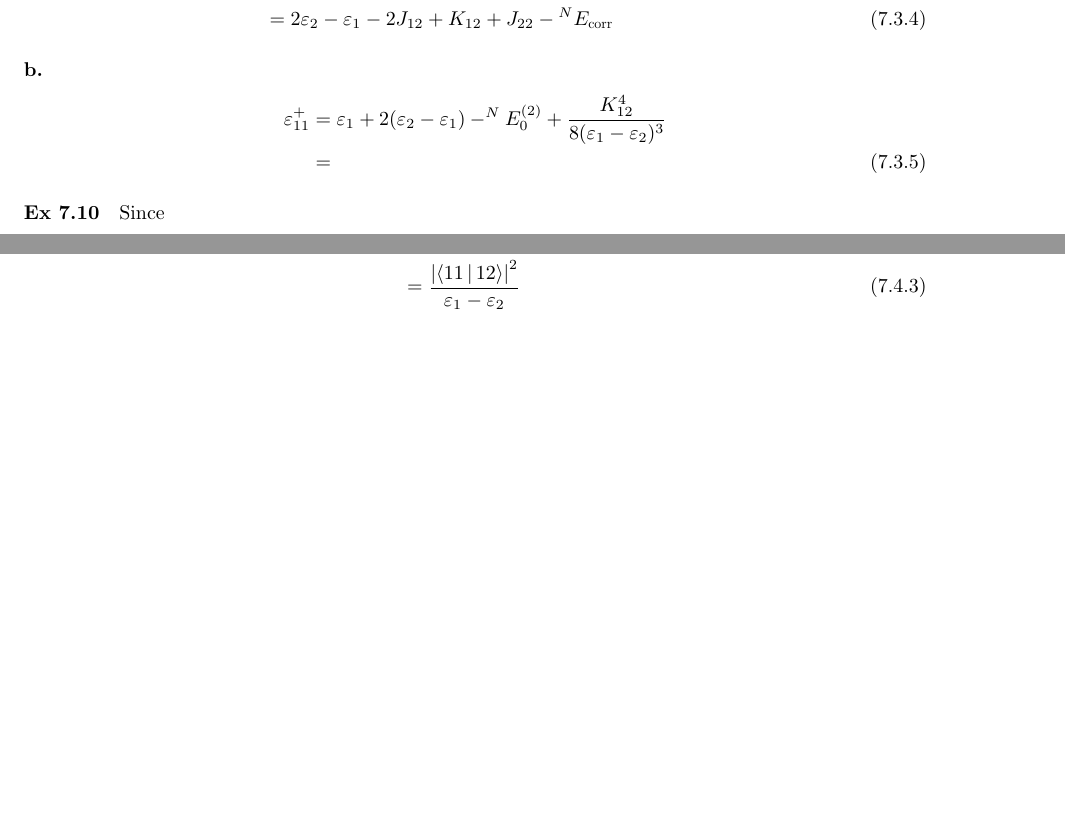
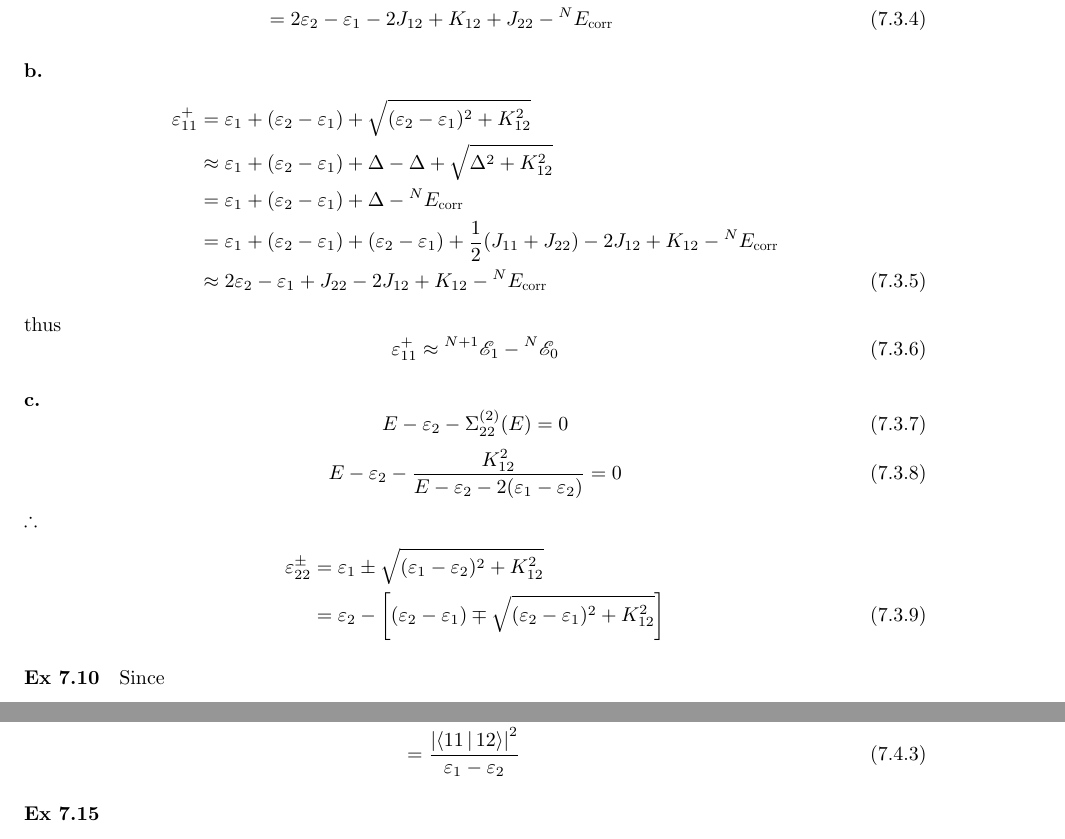
Before and after one commit to hebrewsnabla/S-O-MQC-HW, a LaTeX document (chap7/chap7.tex): two parts of pages 6 and 7 of 9 before the commit and two parts of pages 6 and 8 of 9 after it, joined at a grey line, cut so that both start at the same text, the shorter picture padded with empty space. Compiled offline with XeLaTeX; a missing font is replaced by an installed copy or a similar font; a LaTeX package or settings file that is missing is left out.

Commit message:
refine 7-9

```diff
--- a/chap7/chap7.tex
+++ b/chap7/chap7.tex
@@ -475,8 +475,30 @@ thus
 \end{align}
 \subex{b.}
 \begin{align}
-\varepsilon_{11}^+ &= \varepsilon_1 + 2(\varepsilon_2 - \varepsilon_1) - ^NE_0^{(2)} + \dfrac{K_{12}^4}{8(\varepsilon_1 - \varepsilon_2)^3} \notag\\
-&=
+\varepsilon_{11}^+ %&= \varepsilon_1 + 2(\varepsilon_2 - \varepsilon_1) - {^N}E_0^{(2)} + \dfrac{K_{12}^4}{8(\varepsilon_1 - \varepsilon_2)^3} \notag\\
+%&= 2\varepsilon_2 - \varepsilon_1 - \dfrac{K_{12}^2}{2(\varepsilon_1 - \varepsilon_2)} + \dfrac{K_{12}^4}{8(\varepsilon_1 - \varepsilon_2)^3} \notag\\
+%&\approx 2\varepsilon_2 - \varepsilon_1 - \dfrac{K_{12}^2}{2(\varepsilon_1 - \varepsilon_2)}
+&= \varepsilon_1 + (\varepsilon_2 - \varepsilon_1) + \sqrt{(\varepsilon_2 - \varepsilon_1)^2 + K_{12}^2} \notag\\
+&\approx \varepsilon_1 + (\varepsilon_2 - \varepsilon_1) + \Delta - \Delta + \sqrt{\Delta^2 + K_{12}^2} \notag\\
+&= \varepsilon_1 + (\varepsilon_2 - \varepsilon_1) + \Delta - {^N}E_{\corr} \notag\\
+&= \varepsilon_1 + (\varepsilon_2 - \varepsilon_1) + (\varepsilon_2 - \varepsilon_1) + \dfrac{1}{2}(J_{11} + J_{22}) - 2J_{12} + K_{12} - {^N}E_{\corr} \notag\\
+&\approx 2\varepsilon_2 - \varepsilon_1 + J_{22} - 2J_{12} + K_{12} - {^N}E_{\corr}
+\end{align}
+thus
+\begin{equation}\label{key}
+\varepsilon_{11}^+ \approx {^{N+1}}\mathscr{E}_1 - {^N}\mathscr{E}_0
+\end{equation}
+\subex{c.}
+\begin{equation}\label{key}
+E - \varepsilon_2 - \Sigma_{22}^{(2)}(E) = 0
+\end{equation}
+\begin{equation}\label{key}
+E - \varepsilon_2 - \dfrac{K_{12}^2}{E - \varepsilon_2 - 2(\varepsilon_1 - \varepsilon_2)} = 0
+\end{equation}
+$ \therefore $
+\begin{align}\label{key}
+\varepsilon_{22}^\pm &= \varepsilon_1 \pm \sqrt{(\varepsilon_1 - \varepsilon_2)^2 + K_{12}^2} \notag\\
+&= \varepsilon_2 - \qty[(\varepsilon_2 - \varepsilon_1) \mp \sqrt{(\varepsilon_2 - \varepsilon_1)^2 + K_{12}^2}]
 \end{align}
 
 
```
Also changed, not shown: chap7/chap7.pdf, 2 other files.
